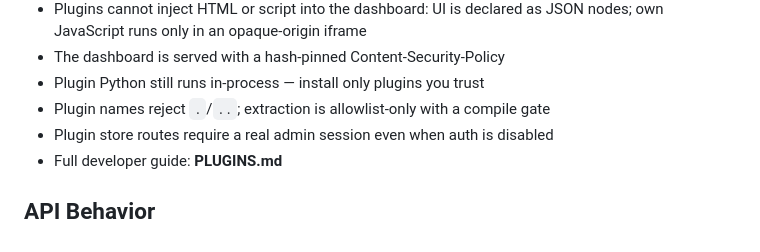
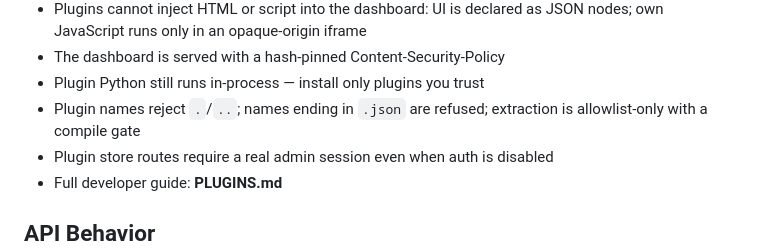
Before and after one commit to Valli-2020/pi-hub, a Markdown page: README.md, the part around the change. Rendered like a GitHub page.

```diff
--- a/README.md
+++ b/README.md
@@ -128,7 +128,7 @@ approve what the plugin asks for.
   as JSON nodes; own JavaScript runs only in an opaque-origin iframe
 - The dashboard is served with a hash-pinned Content-Security-Policy
 - Plugin Python still runs in-process — install only plugins you trust
-- Plugin names reject `.`/`..`; extraction is allowlist-only with a
+- Plugin names reject `.`/`..`; names ending in `.json` are refused; extraction is allowlist-only with a
   compile gate
 - Plugin store routes require a real admin session even when auth is
   disabled
```
Also changed, not shown: PLUGINS.md (+2 -2 lines).
